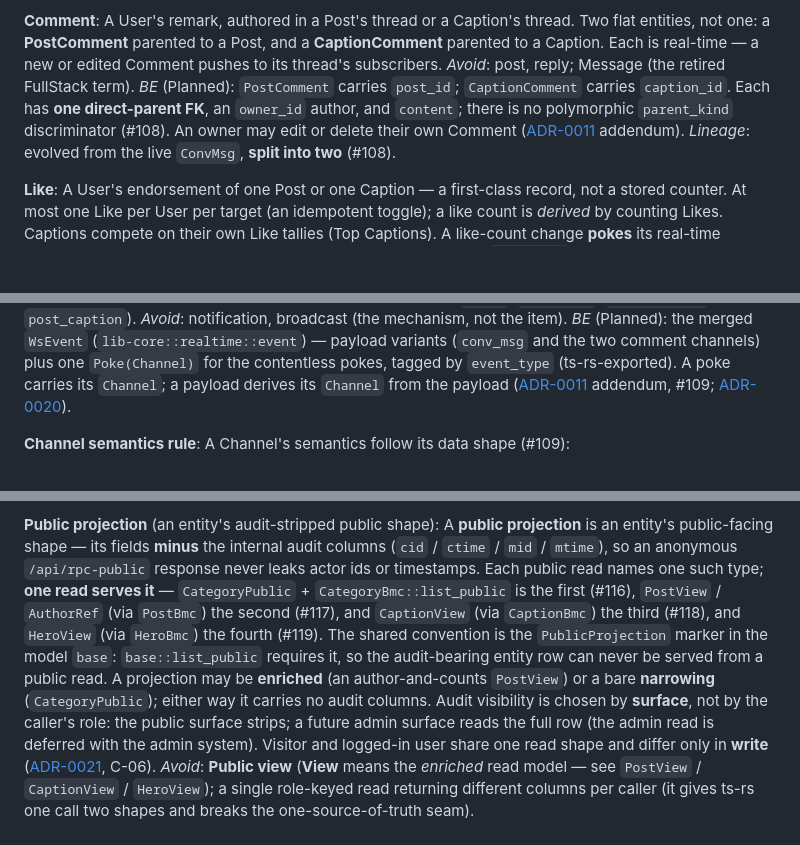
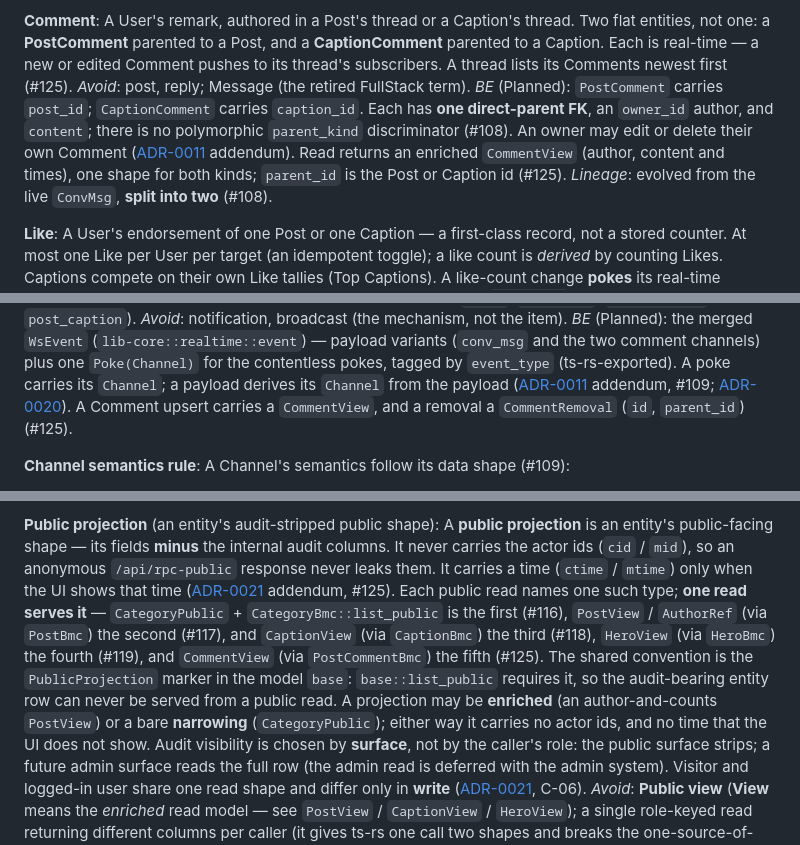
Before and after one commit to gihrig/SolidStart-Demo, a Markdown page: CONTEXT.md, 3 parts joined by grey strips. GitHub-like rendering; blank space fills up the shorter version.

```diff
--- a/CONTEXT.md
+++ b/CONTEXT.md
@@ -173,13 +173,15 @@ _Lineage_: evolved from the live `Agent` (re-modeled — the `ai_provider` /
 A User's remark, authored in a Post's thread or a Caption's thread. Two flat
 entities, not one: a **PostComment** parented to a Post, and a **CaptionComment**
 parented to a Caption. Each is real-time — a new or edited Comment pushes to its
-thread's subscribers.
+thread's subscribers. A thread lists its Comments newest first (#125).
 _Avoid_: post, reply; Message (the retired FullStack term).
 _BE_ (Planned): `PostComment` carries `post_id`; `CaptionComment` carries
 `caption_id`. Each has **one direct-parent FK**, an `owner_id` author, and
 `content`; there is no polymorphic `parent_kind` discriminator (#108). An owner may
 edit or delete their own Comment
 ([ADR-0011](docs/adr/0011-jedi-backend-domain-contract.md) addendum).
+Read returns an enriched `CommentView` (author, content and times), one shape for
+both kinds; `parent_id` is the Post or Caption id (#125).
 _Lineage_: evolved from the live `ConvMsg`, **split into two** (#108).
 
 **Like**:
@@ -301,6 +303,8 @@ comment channels) plus one `Poke(Channel)` for the contentless pokes, tagged by
 `event_type` (ts-rs-exported). A poke carries its `Channel`; a payload derives its
 `Channel` from the payload ([ADR-0011](docs/adr/0011-jedi-backend-domain-contract.md)
 addendum, #109; [ADR-0020](docs/adr/0020-collapse-channel-vocabulary.md)).
+A Comment upsert carries a `CommentView`, and a removal a `CommentRemoval` (`id`,
+`parent_id`) (#125).
 
 **Channel semantics rule**:
 A Channel's semantics follow its data shape (#109):
@@ -391,16 +395,19 @@ _Avoid_: API schema, method registry; an RPC member per method.
 
 **Public projection** (an entity's audit-stripped public shape):
 A **public projection** is an entity's public-facing shape — its fields **minus** the
-internal audit columns (`cid` / `ctime` / `mid` / `mtime`), so an anonymous
-`/api/rpc-public` response never leaks actor ids or timestamps. Each public read names
+internal audit columns. It never carries the actor ids (`cid` / `mid`), so an
+anonymous `/api/rpc-public` response never leaks them. It carries a time (`ctime` /
+`mtime`) only when the UI shows that time
+([ADR-0021](docs/adr/0021-public-projection-surface-selected.md) addendum, #125). Each public read names
 one such type; **one read serves it** — `CategoryPublic` + `CategoryBmc::list_public`
 is the first (#116), `PostView` / `AuthorRef` (via `PostBmc`) the second (#117), and
-`CaptionView` (via `CaptionBmc`) the third (#118), and `HeroView` (via `HeroBmc`) the
-fourth (#119). The
+`CaptionView` (via `CaptionBmc`) the third (#118), `HeroView` (via `HeroBmc`) the
+fourth (#119), and `CommentView` (via `PostCommentBmc`) the fifth (#125). The
 shared convention is the `PublicProjection` marker in the model `base`: `base::list_public`
 requires it, so the audit-bearing entity row can never be served from a public read.
 A projection may be **enriched** (an author-and-counts `PostView`)
-or a bare **narrowing** (`CategoryPublic`); either way it carries no audit columns.
+or a bare **narrowing** (`CategoryPublic`); either way it carries no actor ids, and
+no time that the UI does not show.
 Audit visibility is chosen by **surface**, not by the caller's role: the public surface
 strips; a future admin surface reads the full row (the admin read is deferred with the
 admin system). Visitor and logged-in user share one read shape and differ only in
```
Also changed, not shown: docs/adr/0021-public-projection-surface-selected.md (+33 -0 lines).
